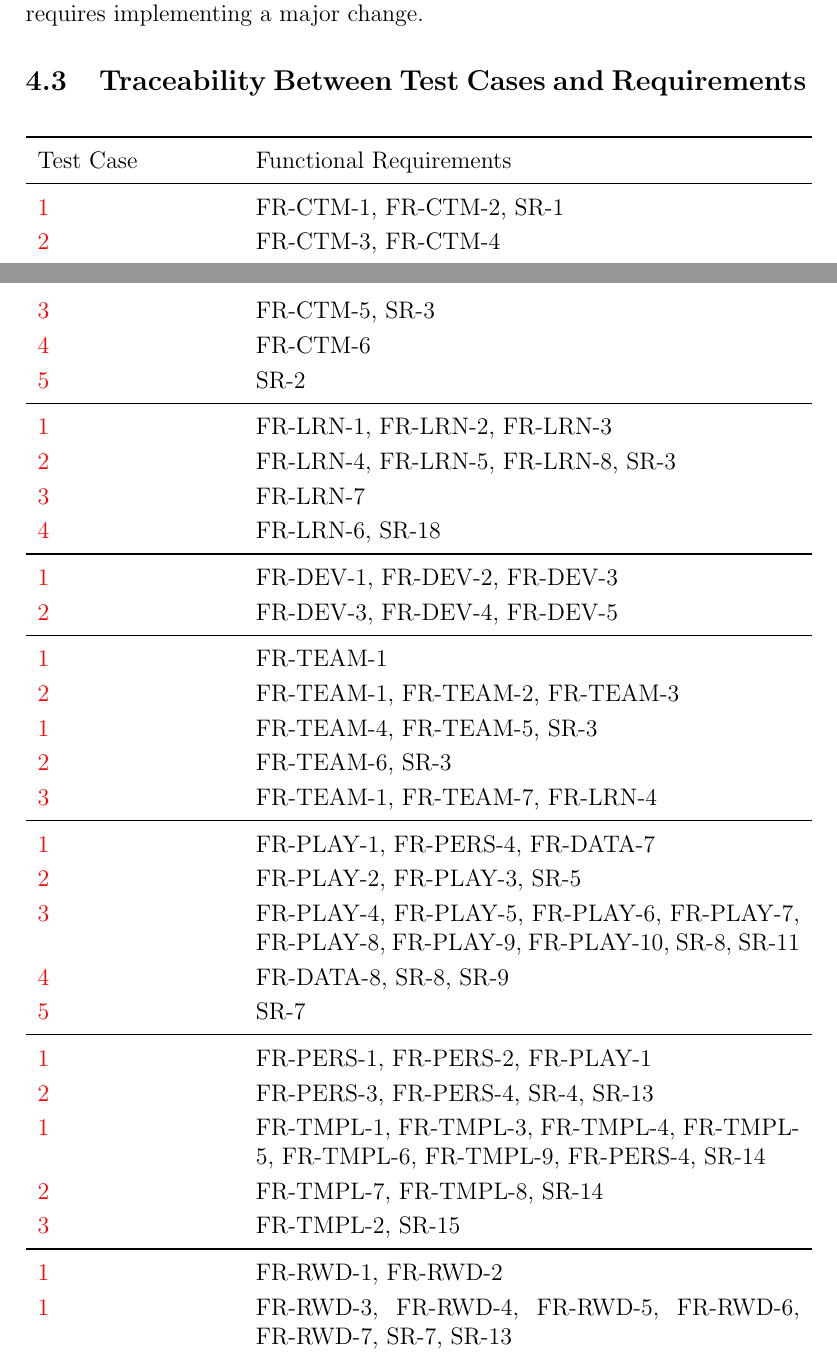
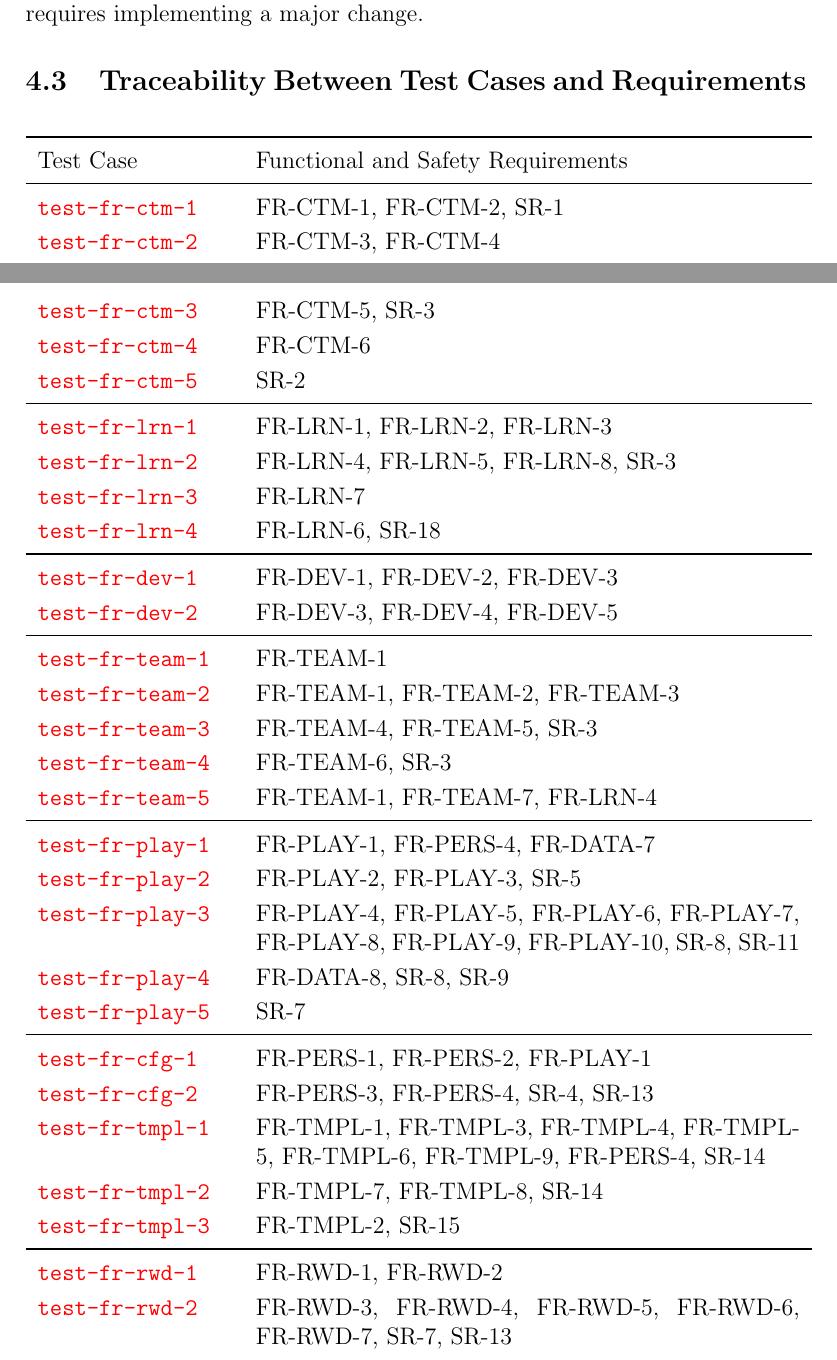
Before and after one commit to meena-alomran/game-n-grow, a LaTeX document (docs/VnVPlan/VnVPlan.tex): two parts of pages 63 and 64 of 76, joined at a grey line, cut so that both start at the same text. Compiled offline with pdfLaTeX; a LaTeX package or settings file that is missing is left out.

Commit message:
fix labels for test cases:

```diff
--- a/docs/VnVPlan/VnVPlan.tex
+++ b/docs/VnVPlan/VnVPlan.tex
@@ -22,6 +22,7 @@
 \newcommand{\srsucref}[1]{\hyperref[SRS-UC_Label#1]{UC\ref*{SRS-UC_Label#1}}}
 \newcommand{\srssectionref}[1]{\hyperref[SRS-#1]{SRS Section~\ref*{SRS-#1}}}
 \newcommand{\srsnamedref}[2]{\hyperref[SRS-#1]{#2}}
+\newcommand{\testcaseref}[1]{\hyperref[#1]{\texttt{#1}}}
 \externaldocument[SRS-]{../SRS-IEEE/SRS}
 \newcommand{\srsreq}[1]{\hyperref[SRS-#1]{#1}}
 \newcommand{\srsreqtext}[2]{\hyperref[SRS-#1]{#2}}
@@ -1376,40 +1377,40 @@ Note: \srsref{NFR-ACCESS-1} and \srsref{NFR-ACCESS-2} do not need to be tested a
 \begin{longtable}{p{0.25\textwidth} p{0.7\textwidth}}
 
 \toprule
-Test Case & Functional Requirements \\
-\midrule
-\ref{test-fr-ctm-1} & \srsref{FR-CTM-1}, \srsref{FR-CTM-2}, \srsref{SR-1} \\
-\ref{test-fr-ctm-2} & \srsref{FR-CTM-3}, \srsref{FR-CTM-4} \\
-\ref{test-fr-ctm-3} & \srsref{FR-CTM-5}, \srsref{SR-3} \\
-\ref{test-fr-ctm-4} & \srsref{FR-CTM-6} \\
-\ref{test-fr-ctm-5} & \srsref{SR-2} \\
-\midrule
-\ref{test-fr-lrn-1} & \srsref{FR-LRN-1}, \srsref{FR-LRN-2}, \srsref{FR-LRN-3} \\
-\ref{test-fr-lrn-2} & \srsref{FR-LRN-4}, \srsref{FR-LRN-5}, \srsref{FR-LRN-8}, \srsref{SR-3} \\
-\ref{test-fr-lrn-3} & \srsref{FR-LRN-7} \\
-\ref{test-fr-lrn-4} & \srsref{FR-LRN-6}, \srsref{SR-18} \\
-\midrule
-\ref{test-fr-dev-1} & \srsref{FR-DEV-1}, \srsref{FR-DEV-2}, \srsref{FR-DEV-3} \\
-\ref{test-fr-dev-2} & \srsref{FR-DEV-3}, \srsref{FR-DEV-4}, \srsref{FR-DEV-5} \\
-\midrule
-\ref{test-fr-team-1} & \srsref{FR-TEAM-1} \\
-\ref{test-fr-team-2} & \srsref{FR-TEAM-1}, \srsref{FR-TEAM-2}, \srsref{FR-TEAM-3} \\
-\ref{test-fr-team-3} & \srsref{FR-TEAM-4}, \srsref{FR-TEAM-5}, \srsref{SR-3} \\
-\ref{test-fr-team-4} & \srsref{FR-TEAM-6}, \srsref{SR-3} \\
-\ref{test-fr-team-5} & \srsref{FR-TEAM-1}, \srsref{FR-TEAM-7}, \srsref{FR-LRN-4} \\
-\midrule
-\ref{test-fr-play-1} & \srsref{FR-PLAY-1}, \srsref{FR-PERS-4}, \srsref{FR-DATA-7} \\
-\ref{test-fr-play-2} & \srsref{FR-PLAY-2}, \srsref{FR-PLAY-3}, \srsref{SR-5} \\
-\ref{test-fr-play-3} & \srsref{FR-PLAY-4}, \srsref{FR-PLAY-5}, \srsref{FR-PLAY-6}, \srsref{FR-PLAY-7}, \srsref{FR-PLAY-8}, \srsref{FR-PLAY-9}, \srsref{FR-PLAY-10}, \srsref{SR-8}, \srsref{SR-11} \\
-\ref{test-fr-play-4} & \srsref{FR-DATA-8}, \srsref{SR-8}, \srsref{SR-9} \\
-\ref{test-fr-play-5} & \srsref{SR-7} \\
-\midrule
-\ref{test-fr-cfg-1} & \srsref{FR-PERS-1}, \srsref{FR-PERS-2}, \srsref{FR-PLAY-1} \\
-\ref{test-fr-cfg-2} & \srsref{FR-PERS-3}, \srsref{FR-PERS-4}, \srsref{SR-4}, \srsref{SR-13} \\
-\ref{test-fr-tmpl-1} & \srsref{FR-TMPL-1}, \srsref{FR-TMPL-3}, \srsref{FR-TMPL-4}, \srsref{FR-TMPL-5}, \srsref{FR-TMPL-6}, \srsref{FR-TMPL-9}, \srsref{FR-PERS-4}, \srsref{SR-14} \\
-\ref{test-fr-tmpl-2} & \srsref{FR-TMPL-7}, \srsref{FR-TMPL-8}, \srsref{SR-14} \\
-\ref{test-fr-tmpl-3} & \srsref{FR-TMPL-2}, \srsref{SR-15} \\
-\midrule
-\ref{test-fr-rwd-1} & \srsref{FR-RWD-1}, \srsref{FR-RWD-2} \\
-\ref{test-fr-rwd-2} & \srsref{FR-RWD-3}, \srsref{FR-RWD-4}, \srsref{FR-RWD-5}, \srsref{FR-RWD-6}, \srsref{FR-RWD-7}, \srsref{SR-7}, \srsref{SR-13} \\
-\ref{test-fr-rwd-3} & \srsref{SR-12} \\
+Test Case & Functional and Safety Requirements \\
+\midrule
+\testcaseref{test-fr-ctm-1} & \srsref{FR-CTM-1}, \srsref{FR-CTM-2}, \srsref{SR-1} \\
+\testcaseref{test-fr-ctm-2} & \srsref{FR-CTM-3}, \srsref{FR-CTM-4} \\
+\testcaseref{test-fr-ctm-3} & \srsref{FR-CTM-5}, \srsref{SR-3} \\
+\testcaseref{test-fr-ctm-4} & \srsref{FR-CTM-6} \\
+\testcaseref{test-fr-ctm-5} & \srsref{SR-2} \\
+\midrule
+\testcaseref{test-fr-lrn-1} & \srsref{FR-LRN-1}, \srsref{FR-LRN-2}, \srsref{FR-LRN-3} \\
+\testcaseref{test-fr-lrn-2} & \srsref{FR-LRN-4}, \srsref{FR-LRN-5}, \srsref{FR-LRN-8}, \srsref{SR-3} \\
+\testcaseref{test-fr-lrn-3} & \srsref{FR-LRN-7} \\
+\testcaseref{test-fr-lrn-4} & \srsref{FR-LRN-6}, \srsref{SR-18} \\
+\midrule
+\testcaseref{test-fr-dev-1} & \srsref{FR-DEV-1}, \srsref{FR-DEV-2}, \srsref{FR-DEV-3} \\
+\testcaseref{test-fr-dev-2} & \srsref{FR-DEV-3}, \srsref{FR-DEV-4}, \srsref{FR-DEV-5} \\
+\midrule
+\testcaseref{test-fr-team-1} & \srsref{FR-TEAM-1} \\
+\testcaseref{test-fr-team-2} & \srsref{FR-TEAM-1}, \srsref{FR-TEAM-2}, \srsref{FR-TEAM-3} \\
+\testcaseref{test-fr-team-3} & \srsref{FR-TEAM-4}, \srsref{FR-TEAM-5}, \srsref{SR-3} \\
+\testcaseref{test-fr-team-4} & \srsref{FR-TEAM-6}, \srsref{SR-3} \\
+\testcaseref{test-fr-team-5} & \srsref{FR-TEAM-1}, \srsref{FR-TEAM-7}, \srsref{FR-LRN-4} \\
+\midrule
+\testcaseref{test-fr-play-1} & \srsref{FR-PLAY-1}, \srsref{FR-PERS-4}, \srsref{FR-DATA-7} \\
+\testcaseref{test-fr-play-2} & \srsref{FR-PLAY-2}, \srsref{FR-PLAY-3}, \srsref{SR-5} \\
+\testcaseref{test-fr-play-3} & \srsref{FR-PLAY-4}, \srsref{FR-PLAY-5}, \srsref{FR-PLAY-6}, \srsref{FR-PLAY-7}, \srsref{FR-PLAY-8}, \srsref{FR-PLAY-9}, \srsref{FR-PLAY-10}, \srsref{SR-8}, \srsref{SR-11} \\
+\testcaseref{test-fr-play-4} & \srsref{FR-DATA-8}, \srsref{SR-8}, \srsref{SR-9} \\
+\testcaseref{test-fr-play-5} & \srsref{SR-7} \\
+\midrule
+\testcaseref{test-fr-cfg-1} & \srsref{FR-PERS-1}, \srsref{FR-PERS-2}, \srsref{FR-PLAY-1} \\
+\testcaseref{test-fr-cfg-2} & \srsref{FR-PERS-3}, \srsref{FR-PERS-4}, \srsref{SR-4}, \srsref{SR-13} \\
+\testcaseref{test-fr-tmpl-1} & \srsref{FR-TMPL-1}, \srsref{FR-TMPL-3}, \srsref{FR-TMPL-4}, \srsref{FR-TMPL-5}, \srsref{FR-TMPL-6}, \srsref{FR-TMPL-9}, \srsref{FR-PERS-4}, \srsref{SR-14} \\
+\testcaseref{test-fr-tmpl-2} & \srsref{FR-TMPL-7}, \srsref{FR-TMPL-8}, \srsref{SR-14} \\
+\testcaseref{test-fr-tmpl-3} & \srsref{FR-TMPL-2}, \srsref{SR-15} \\
+\midrule
+\testcaseref{test-fr-rwd-1} & \srsref{FR-RWD-1}, \srsref{FR-RWD-2} \\
+\testcaseref{test-fr-rwd-2} & \srsref{FR-RWD-3}, \srsref{FR-RWD-4}, \srsref{FR-RWD-5}, \srsref{FR-RWD-6}, \srsref{FR-RWD-7}, \srsref{SR-7}, \srsref{SR-13} \\
+\testcaseref{test-fr-rwd-3} & \srsref{SR-12} \\
```
Also changed, not shown: docs/VnVPlan/VnVPlan.tex (42 more changed lines).
